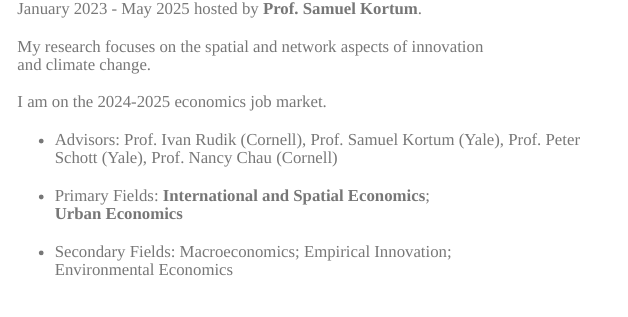
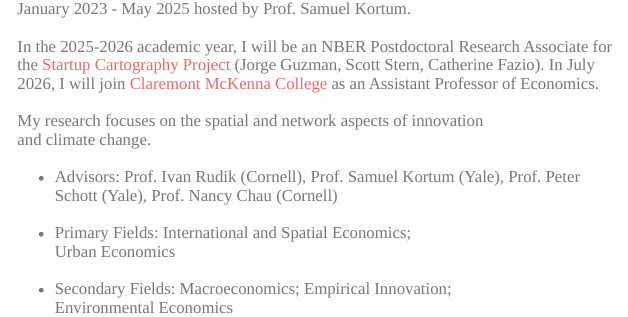
Before and after one commit to weiliangt/website, an R Markdown document (index_new.Rmd): the page in a window 1100 px wide, from 240 px down. Rendered offline with R 4.5, knitr and Pandoc, with nearby package versions.

Commit message:
update website

```diff
--- a/index_new.Rmd
+++ b/index_new.Rmd
@@ -28,11 +28,11 @@
 <left class="flex-container">
 <left> <img src="photo_of_me.jpg" style="width:100%">  </left>
 <right> <span style="font-size:18px"> I am a PhD Candidate in [Applied Economics at Cornell University](https://dyson.cornell.edu/) and a
-<br> visiting student at the Department of [Economics at Yale University](https://economics.yale.edu/) from <br> January 2023 - May 2025 hosted by **Prof. Samuel Kortum**.
+<br> visiting student at the Department of [Economics at Yale University](https://economics.yale.edu/) from <br> January 2023 - May 2025 hosted by Prof. Samuel Kortum.
+<br><br> In the 2025-2026 academic year, I will be an NBER Postdoctoral Research Associate for the [Startup Cartography Project](https://www.startupcartography.com/home) (Jorge Guzman, Scott Stern, Catherine Fazio). In July 2026, I will join [Claremont McKenna College](https://www.cmc.edu/robert-day-school/faculty-research/faculty-list) as an Assistant Professor of Economics.
 <br><br> My research focuses on the spatial and network aspects of innovation <br> and climate change.
-<br><br>  I am on the 2024-2025 economics job market.
 <br><br> <ul> <li> Advisors: Prof. Ivan Rudik (Cornell), Prof. Samuel Kortum (Yale), Prof. Peter Schott (Yale), Prof. Nancy Chau (Cornell)
-<br><br> <li> Primary Fields: **International and Spatial Economics**; <br> **Urban Economics**
+<br><br> <li> Primary Fields: International and Spatial Economics; <br> Urban Economics
 <br><br> <li> Secondary Fields: Macroeconomics; Empirical Innovation; <br> Environmental Economics
 
 </div>
```
